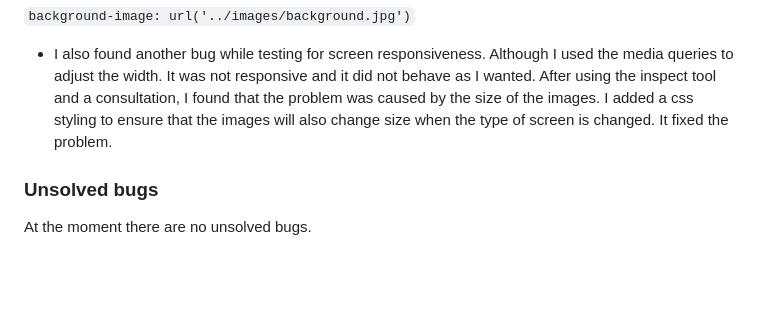
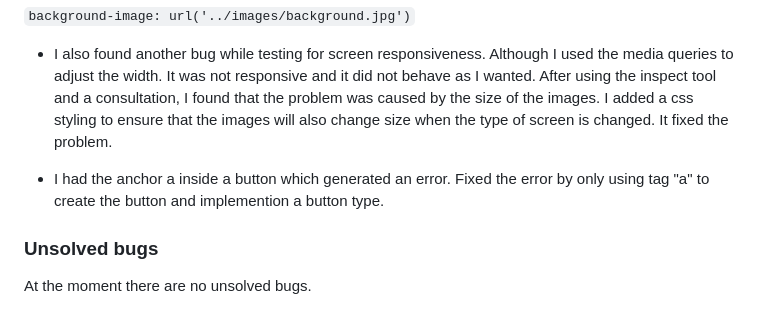
Before and after one commit to ucusergit/project1, a Markdown page: README.md, the part around the change. Rendered like a GitHub page; blank space fills up the shorter version.

Commit message:
Docs: Add a bug that solved

````diff
--- a/README.md
+++ b/README.md
@@ -75,6 +75,8 @@ We have many features available for our users to make browsing the website easy
  ```background-image: url('../images/background.jpg')```
 
 * I also found another bug while testing for screen responsiveness. Although I used the media queries to adjust the width. It was not responsive and it did not behave as I wanted. After using the inspect tool and a consultation, I found that the problem was caused by the size of the images. I added a css styling to ensure that the images will also change size when the type of screen is changed. It fixed the problem.
+
+* I had the anchor a inside a button which generated an error. Fixed the error by only using tag "a" to create the button and implemention a button type.
 
 ### Unsolved bugs
 
````
